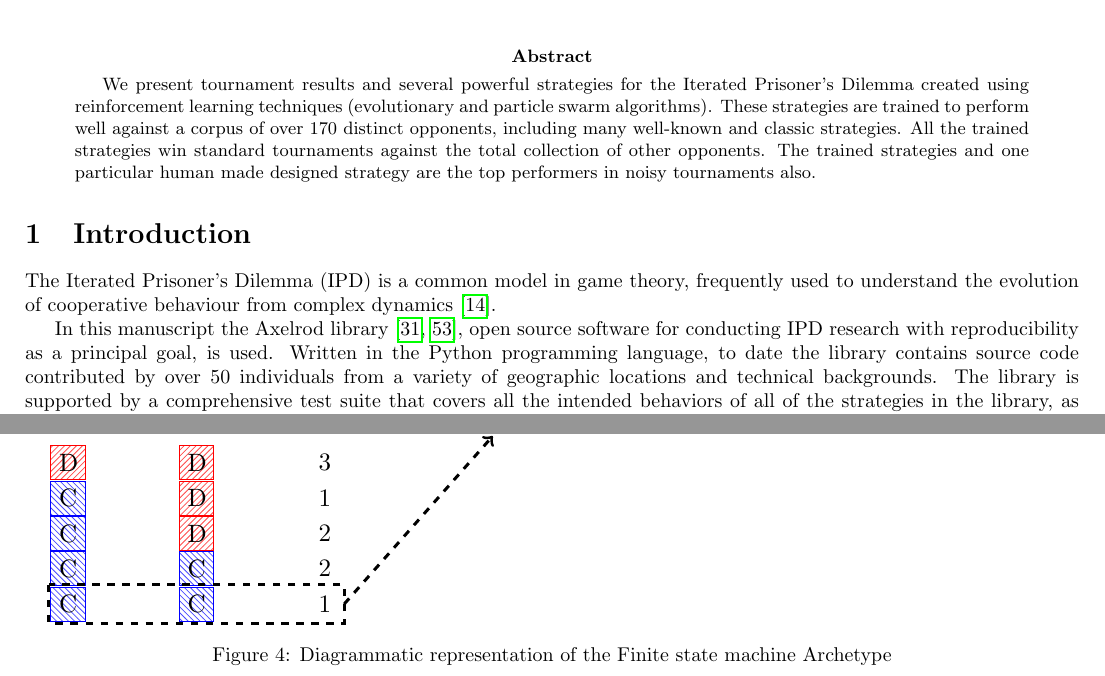
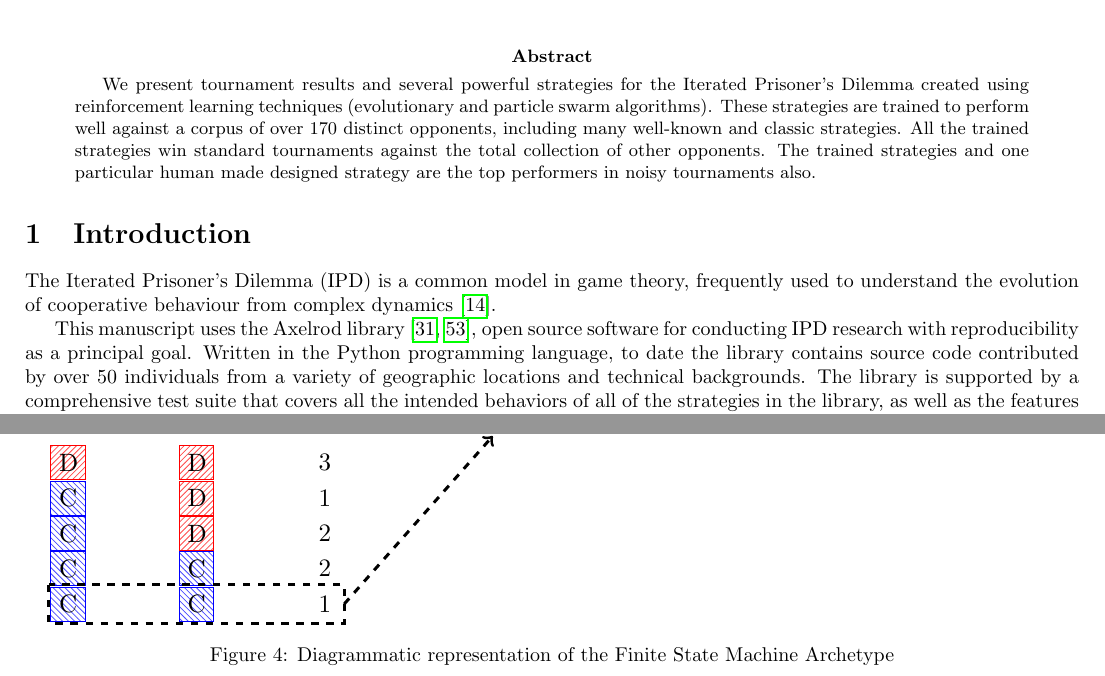
Before and after one commit to Axelrod-Python/ml-paper, a LaTeX paper (main.tex): two parts of pages 1 and 4 of 29, joined at a grey line, cut so that both start at the same text. Compiled offline with pdfLaTeX.

Commit message:
Address Marc's comments.

```diff
--- a/main.tex
+++ b/main.tex
@@ -54,9 +54,9 @@ The Iterated Prisoner's Dilemma (IPD) is a common model in game theory,
 frequently used  to understand the evolution of cooperative behaviour from complex
 dynamics \cite{Axelrod1984}.
 
-In this manuscript the Axelrod library \cite{knight2016open, axelrodproject},
+This manuscript uses the Axelrod library \cite{knight2016open, axelrodproject},
 open source software for conducting IPD research with
-reproducibility as a principal goal, is used. Written in the Python programming language,
+reproducibility as a principal goal. Written in the Python programming language,
 to date the library contains source code contributed by over 50 individuals
 from a variety of geographic locations and technical backgrounds. The library
 is supported by a comprehensive test suite that covers all the intended
@@ -261,7 +261,7 @@ This is illustrated diagrammatically in Figure~\ref{fig:fsm}.
 \begin{figure}[!hbtp]
     \centering
     \includestandalone[height=.3\textheight]{./assets/fsm}
-    \caption{Diagrammatic representation of the Finite state machine Archetype}
+    \caption{Diagrammatic representation of the Finite State Machine Archetype}
     \label{fig:fsm}
 \end{figure}
 
```
Also changed, not shown: main.pdf, main.tex (2 more changed lines).
